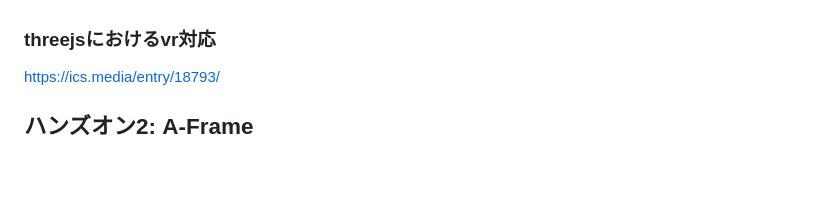
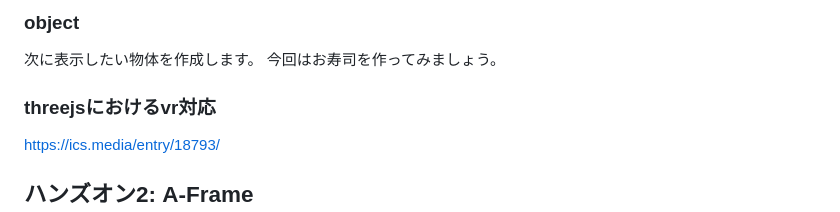
Before and after one commit to inoue0124/webxr-handson, a Markdown page: article.md, the part around the change printed below. GitHub-like rendering; blank space fills up the shorter version.

```diff
--- a/article.md
+++ b/article.md
@@ -47,3 +165,8 @@ https://tympanus.net/codrops/2016/04/26/the-aviator-animating-basic-3d-scene-thr
+### object
+
+次に表示したい物体を作成します。
+今回はお寿司を作ってみましょう。
+
 
 ### threejsにおけるvr対応
 https://ics.media/entry/18793/
```
Also changed, not shown: other parts of article.md (+141 -23 lines), camera.jpg (added), graphic_libraries.png (added), 1 other file.
